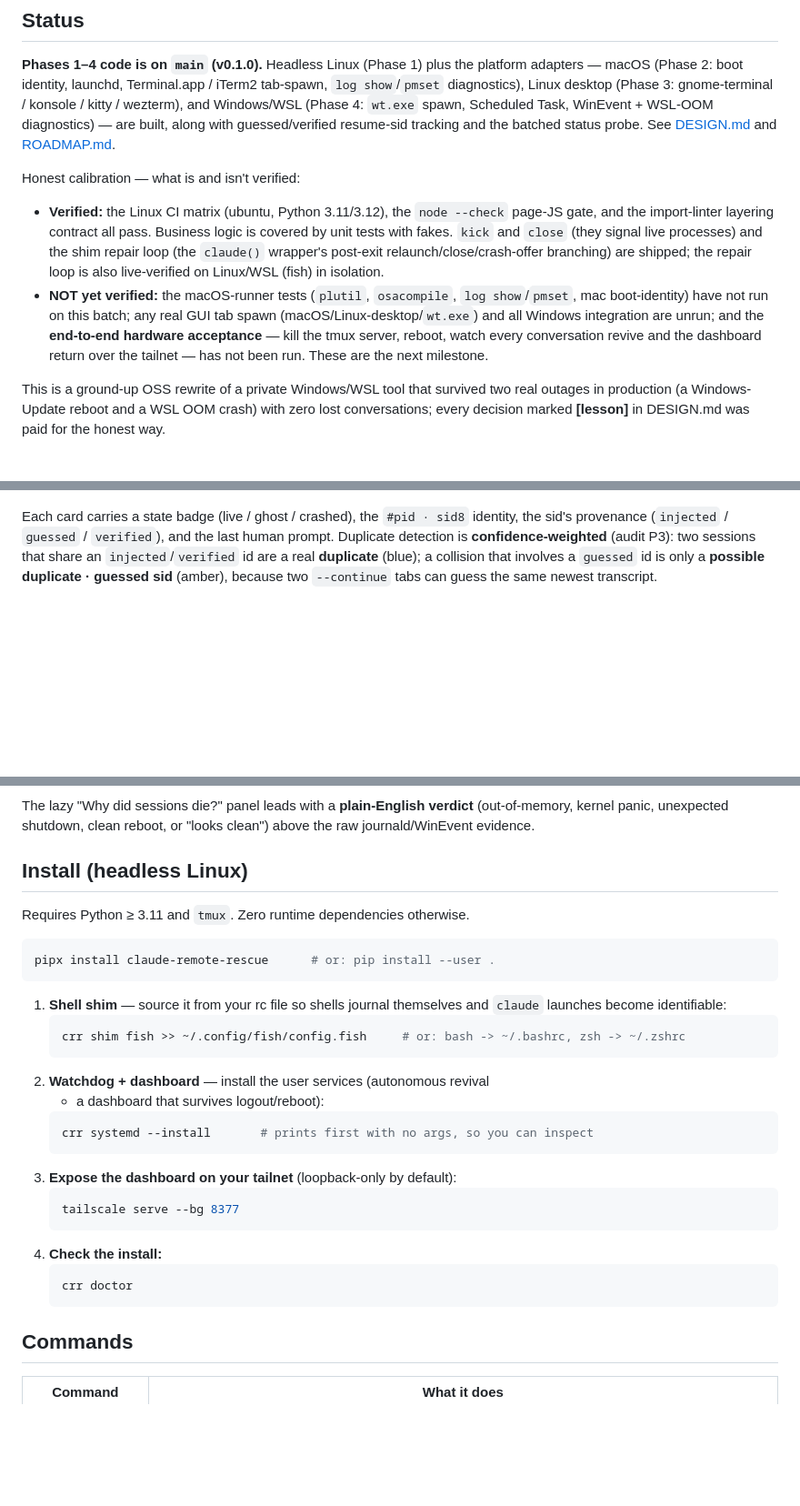
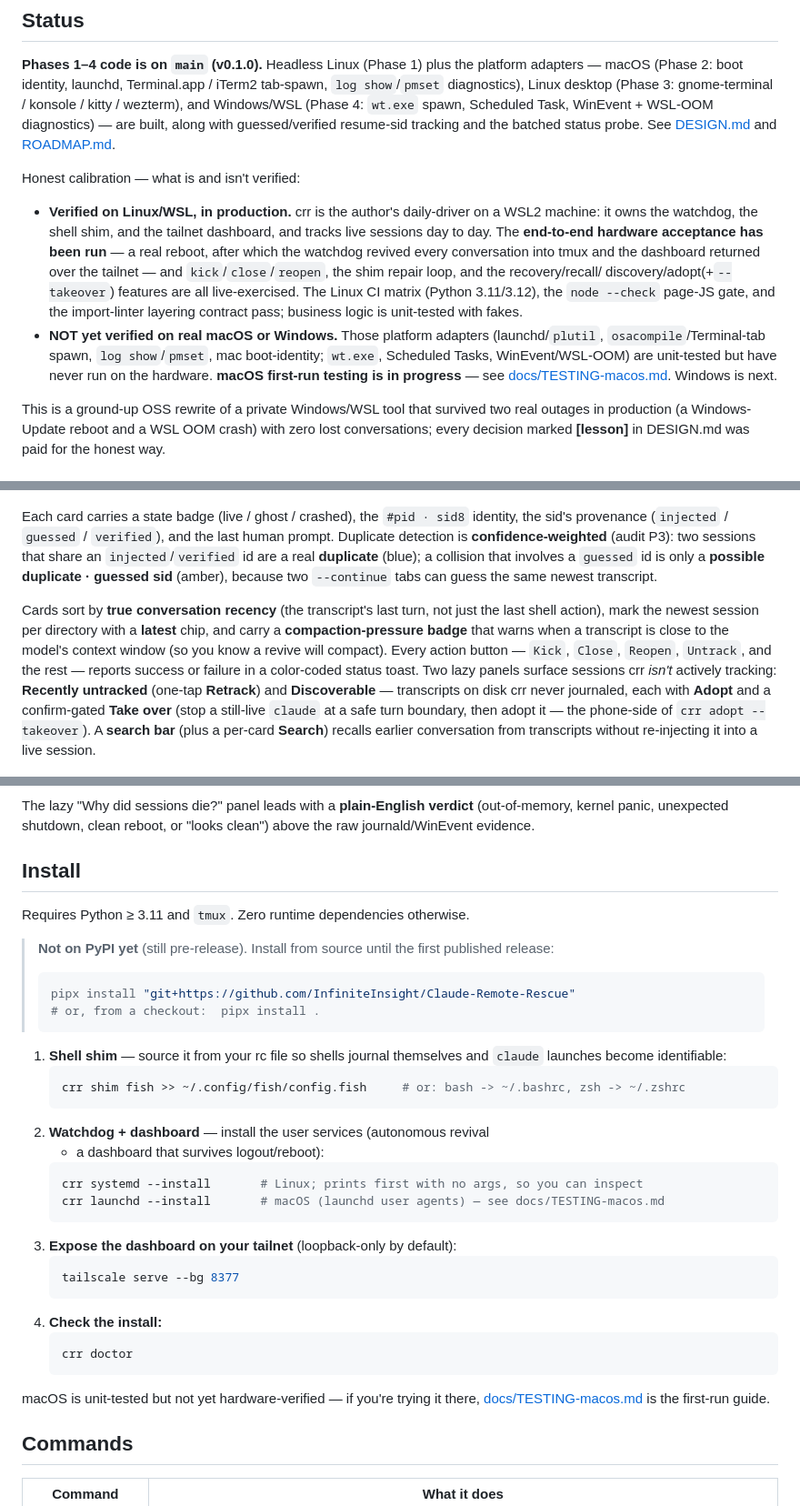
Before and after one commit to InfiniteInsight/Claude-Remote-Rescue, a Markdown page: README.md, 3 parts joined by grey strips. Shown at 91% size. Rendered like a GitHub page; blank space fills up the shorter version.

Commit message:
docs(readme): refresh status, install, and dashboard sections
- Status: Linux/WSL is now production-verified (daily-driver; reboot +
  watchdog revival + tailnet dashboard return run end-to-end). macOS/Windows
  remain unit-tested-only; macOS first-run testing in progress (link
  TESTING-macos.md).
- Install: 'pipx install claude-remote-rescue' 404s (not on PyPI yet) — use
  the git URL / local checkout; add the macOS launchd path.
- Dashboard: document recency sort, latest chip, compaction badge, status
  toast, untracked/discoverable/adopt/takeover panels, and recall search.

Screenshots (dashboard.png/diagnostics.png, from Jul 26) are still stale —
tracked separately.

Co-Authored-By: Claude Opus 4.8 <noreply@anthropic.com>
Claude-Session: https://claude.ai/code/session_019WepSYE6wfQA8k4Gu6RTaW

````diff
--- a/README.md
+++ b/README.md
@@ -25,19 +25,22 @@ See [DESIGN.md](DESIGN.md) and [ROADMAP.md](ROADMAP.md).
 
 Honest calibration — what is and isn't verified:
 
-- **Verified:** the Linux CI matrix (ubuntu, Python 3.11/3.12), the
-  `node --check` page-JS gate, and the import-linter layering contract all
-  pass. Business logic is covered by unit tests with fakes. `kick` and
-  `close` (they signal live processes) and the shim repair loop (the
-  `claude()` wrapper's post-exit relaunch/close/crash-offer branching) are
-  shipped; the repair loop is also live-verified on Linux/WSL (fish) in
-  isolation.
-- **NOT yet verified:** the macOS-runner tests (`plutil`, `osacompile`,
-  `log show`/`pmset`, mac boot-identity) have not run on this batch; any real
-  GUI tab spawn (macOS/Linux-desktop/`wt.exe`) and all Windows integration
-  are unrun; and the **end-to-end hardware acceptance** — kill the tmux
-  server, reboot, watch every conversation revive and the dashboard return
-  over the tailnet — has not been run. These are the next milestone.
+- **Verified on Linux/WSL, in production.** crr is the author's daily-driver
+  on a WSL2 machine: it owns the watchdog, the shell shim, and the tailnet
+  dashboard, and tracks live sessions day to day. The **end-to-end hardware
+  acceptance has been run** — a real reboot, after which the watchdog revived
+  every conversation into tmux and the dashboard returned over the tailnet —
+  and `kick`/`close`/`reopen`, the shim repair loop, and the recovery/recall/
+  discovery/adopt(+`--takeover`) features are all live-exercised. The Linux CI
+  matrix (Python 3.11/3.12), the `node --check` page-JS gate, and the
+  import-linter layering contract pass; business logic is unit-tested with
+  fakes.
+- **NOT yet verified on real macOS or Windows.** Those platform adapters
+  (launchd/`plutil`, `osacompile`/Terminal-tab spawn, `log show`/`pmset`, mac
+  boot-identity; `wt.exe`, Scheduled Tasks, WinEvent/WSL-OOM) are unit-tested
+  but have never run on the hardware. **macOS first-run testing is in
+  progress** — see [docs/TESTING-macos.md](docs/TESTING-macos.md). Windows is
+  next.
 
 This is a ground-up OSS rewrite of a private Windows/WSL tool that
 survived two real outages in production (a Windows-Update reboot and a WSL
@@ -59,19 +62,36 @@ two sessions that share an `injected`/`verified` id are a real **duplicate**
 duplicate · guessed sid** (amber), because two `--continue` tabs can guess the
 same newest transcript.
 
+Cards sort by **true conversation recency** (the transcript's last turn, not
+just the last shell action), mark the newest session per directory with a
+**latest** chip, and carry a **compaction-pressure badge** that warns when a
+transcript is close to the model's context window (so you know a revive will
+compact). Every action button — `Kick`, `Close`, `Reopen`, `Untrack`, and the
+rest — reports success or failure in a color-coded status toast. Two lazy
+panels surface sessions crr *isn't* actively tracking: **Recently untracked**
+(one-tap **Retrack**) and **Discoverable** — transcripts on disk crr never
+journaled, each with **Adopt** and a confirm-gated **Take over** (stop a
+still-live `claude` at a safe turn boundary, then adopt it — the phone-side of
+`crr adopt --takeover`). A **search bar** (plus a per-card **Search**) recalls
+earlier conversation from transcripts without re-injecting it into a live
+session.
+
 ![The "why did sessions die?" panel](docs/screenshots/diagnostics.png)
 
 The lazy "Why did sessions die?" panel leads with a **plain-English verdict**
 (out-of-memory, kernel panic, unexpected shutdown, clean reboot, or "looks
 clean") above the raw journald/WinEvent evidence.
 
-## Install (headless Linux)
+## Install
 
 Requires Python ≥ 3.11 and `tmux`. Zero runtime dependencies otherwise.
 
-```sh
-pipx install claude-remote-rescue      # or: pip install --user .
-```
+> **Not on PyPI yet** (still pre-release). Install from source until the first
+> published release:
+> ```sh
+> pipx install "git+https://github.com/InfiniteInsight/Claude-Remote-Rescue"
+> # or, from a checkout:  pipx install .
+> ```
 
 1. **Shell shim** — source it from your rc file so shells journal
    themselves and `claude` launches become identifiable:
@@ -81,7 +101,8 @@ pipx install claude-remote-rescue      # or: pip install --user .
 2. **Watchdog + dashboard** — install the user services (autonomous revival
    + a dashboard that survives logout/reboot):
    ```sh
-   crr systemd --install       # prints first with no args, so you can inspect
+   crr systemd --install       # Linux; prints first with no args, so you can inspect
+   crr launchd --install       # macOS (launchd user agents) — see docs/TESTING-macos.md
    ```
 3. **Expose the dashboard on your tailnet** (loopback-only by default):
    ```sh
@@ -91,6 +112,9 @@ pipx install claude-remote-rescue      # or: pip install --user .
    ```sh
    crr doctor
    ```
+
+macOS is unit-tested but not yet hardware-verified — if you're trying it there,
+[docs/TESTING-macos.md](docs/TESTING-macos.md) is the first-run guide.
 
 ## Commands
 
````
